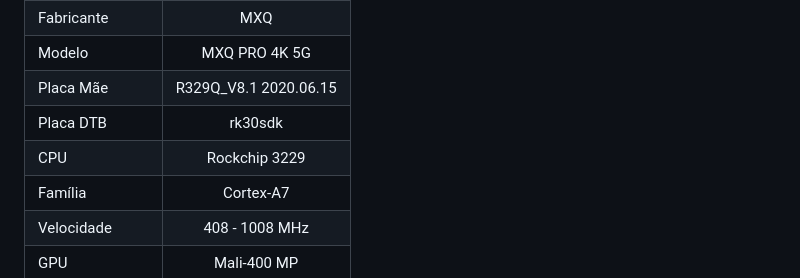
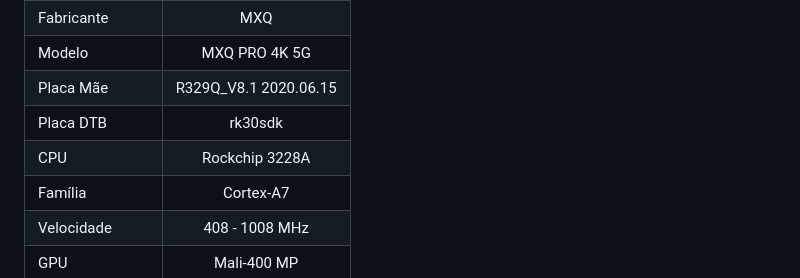
Before and after one commit to educabox/educabox, a Markdown page: boxes/mxqpro4k5g-cinza.md, the part around the change. GitHub-like rendering.

```diff
--- a/boxes/mxqpro4k5g-cinza.md
+++ b/boxes/mxqpro4k5g-cinza.md
@@ -16,7 +16,7 @@ Fabricante | MXQ
 Modelo | MXQ PRO 4K 5G
 Placa Mãe | R329Q_V8.1 2020.06.15
 Placa DTB | rk30sdk
-CPU | Rockchip 3229
+CPU | Rockchip 3228A
 Família | Cortex-A7
 Velocidade | 408 - 1008 MHz
 GPU | Mali-400 MP
```
